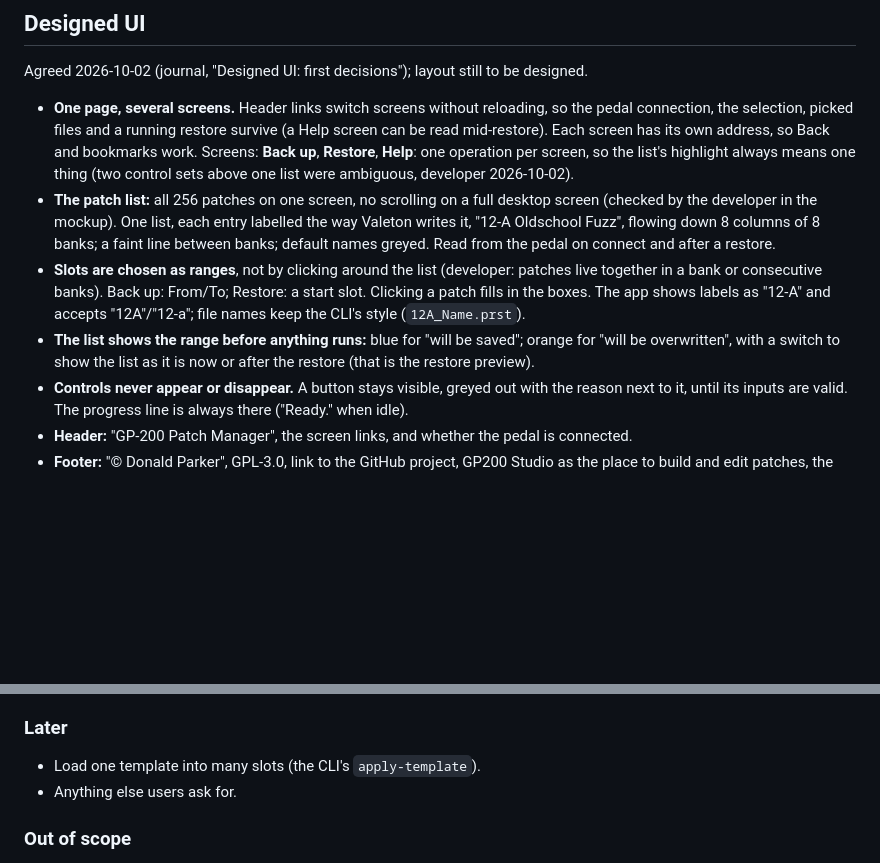
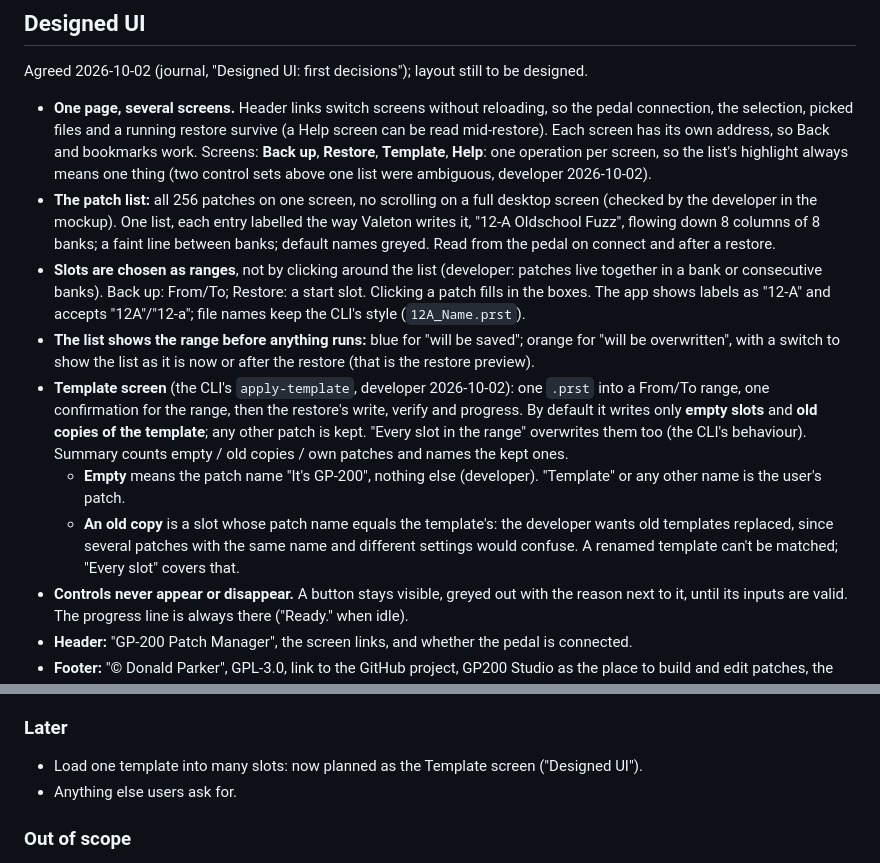
Before and after one commit to donpark2000/GP-200-Patch-Manager-Web, a Markdown page: DESIGN.md, 2 parts joined by grey strips. Rendered like a GitHub page; blank space fills up the shorter version.

```diff
--- a/DESIGN.md
+++ b/DESIGN.md
@@ -137,7 +137,7 @@ to be designed.
   reloading, so the pedal connection, the selection, picked files and a
   running restore survive (a Help screen can be read mid-restore). Each
   screen has its own address, so Back and bookmarks work. Screens:
-  **Back up**, **Restore**, **Help**: one operation per screen, so the
+  **Back up**, **Restore**, **Template**, **Help**: one operation per screen, so the
   list's highlight always means one thing (two control sets above one
   list were ambiguous, developer 2026-10-02).
 - **The patch list:** all 256 patches on one screen, no scrolling on a
@@ -153,6 +153,19 @@ to be designed.
 - **The list shows the range before anything runs:** blue for "will be
   saved"; orange for "will be overwritten", with a switch to show the
   list as it is now or after the restore (that is the restore preview).
+- **Template screen** (the CLI's `apply-template`, developer
+  2026-10-02): one `.prst` into a From/To range, one confirmation for the
+  range, then the restore's write, verify and progress. By default it
+  writes only **empty slots** and **old copies of the template**; any
+  other patch is kept. "Every slot in the range" overwrites them too (the
+  CLI's behaviour). Summary counts empty / old copies / own patches and
+  names the kept ones.
+  - **Empty** means the patch name "It's GP-200", nothing else
+    (developer). "Template" or any other name is the user's patch.
+  - **An old copy** is a slot whose patch name equals the template's:
+    the developer wants old templates replaced, since several patches
+    with the same name and different settings would confuse. A renamed
+    template can't be matched; "Every slot" covers that.
 - **Controls never appear or disappear.** A button stays visible, greyed
   out with the reason next to it, until its inputs are valid. The
   progress line is always there ("Ready." when idle).
@@ -220,7 +233,8 @@ to be designed.
 
 ### Later
 
-- Load one template into many slots (the CLI's `apply-template`).
+- Load one template into many slots: now planned as the Template screen
+  ("Designed UI").
 - Anything else users ask for.
 
 ### Out of scope
```
Also changed, not shown: DEV_JOURNAL.md (+22 -0 lines).
